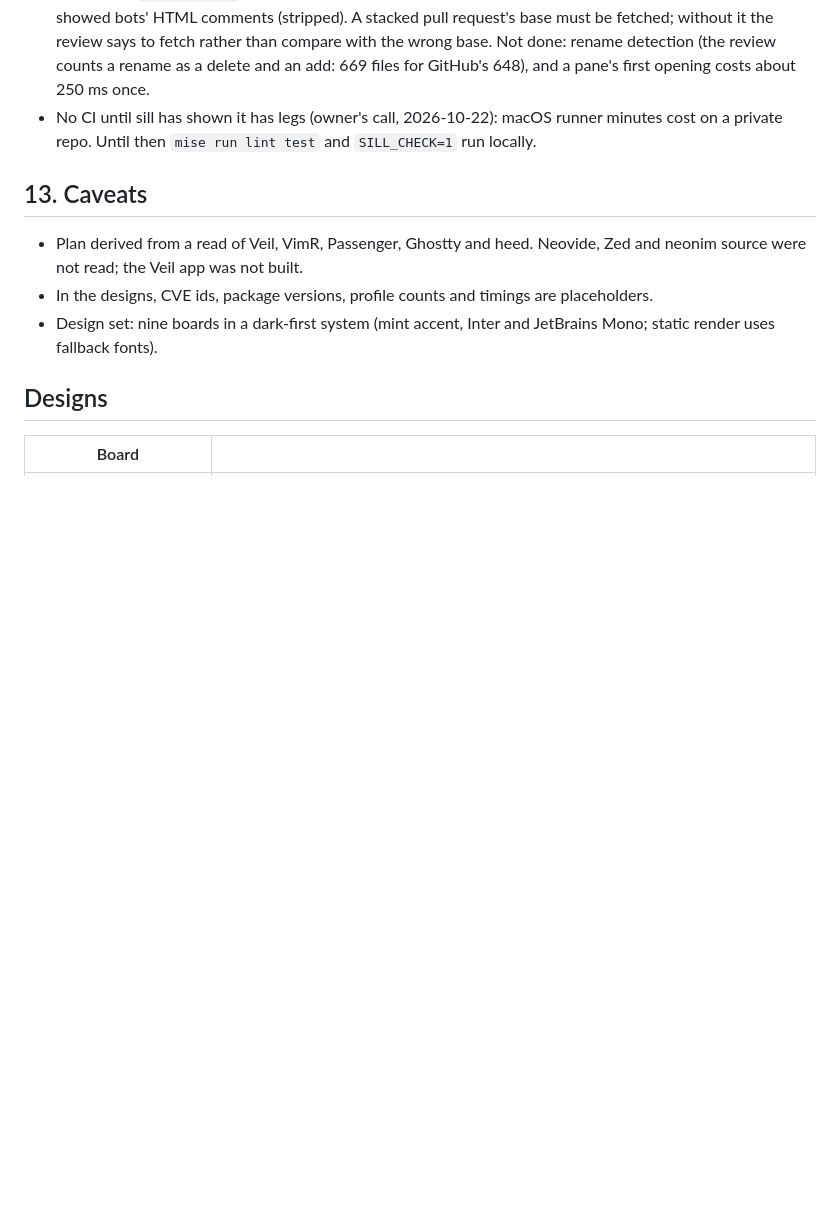
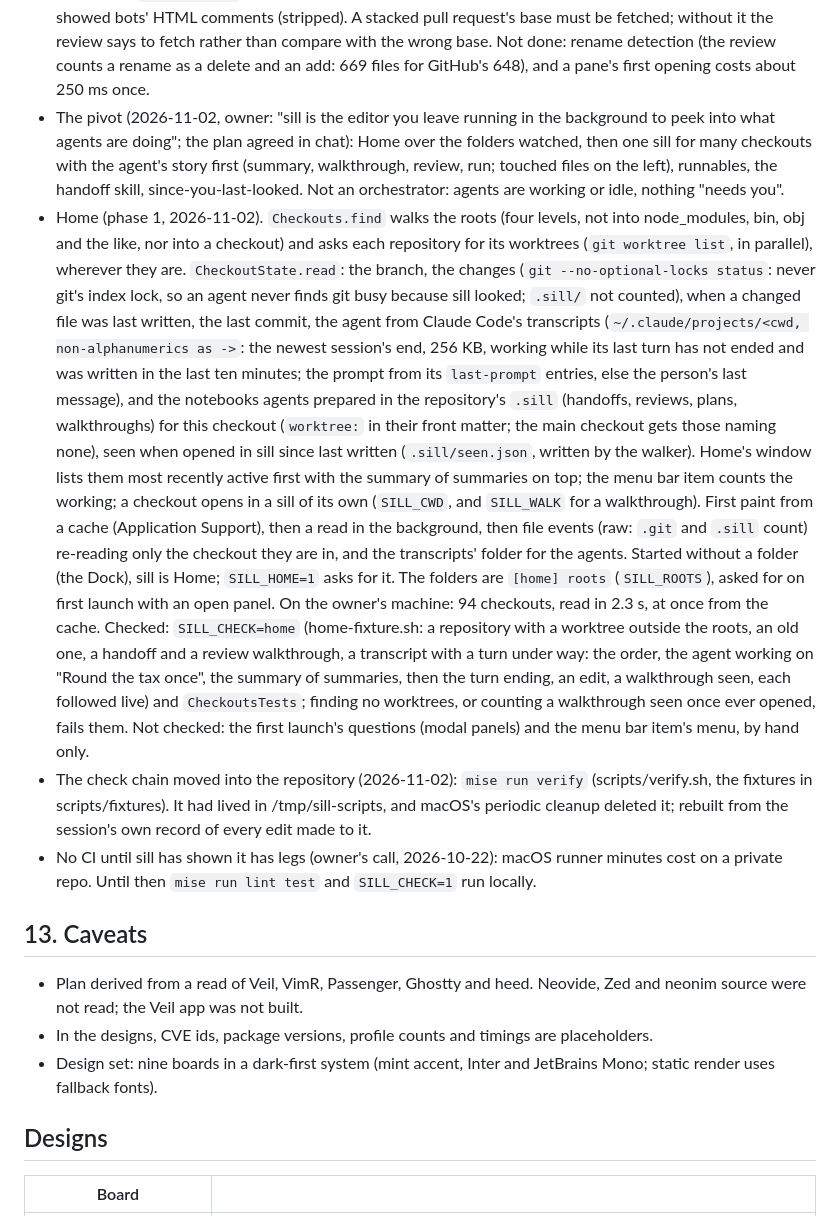
Before and after one commit to optionull/trim, a Markdown page: docs/plan.md, the part around the change. GitHub-like rendering; blank space fills up the shorter version.

```diff
--- a/docs/plan.md
+++ b/docs/plan.md
@@ -964,6 +964,33 @@ Days 1 and 2 left these behind, for later days to pick up or keep:
   fetched; without it the review says to fetch rather than compare with the wrong base. Not done: rename detection
   (the review counts a rename as a delete and an add: 669 files for GitHub's 648), and a pane's first opening costs
   about 250 ms once.
+- The pivot (2026-11-02, owner: "sill is the editor you leave running in the background to peek into what agents
+  are doing"; the plan agreed in chat): Home over the folders watched, then one sill for many checkouts with the
+  agent's story first (summary, walkthrough, review, run; touched files on the left), runnables, the handoff skill,
+  since-you-last-looked. Not an orchestrator: agents are working or idle, nothing "needs you".
+- Home (phase 1, 2026-11-02). `Checkouts.find` walks the roots (four levels, not into node_modules, bin, obj and the
+  like, nor into a checkout) and asks each repository for its worktrees (`git worktree list`, in parallel), wherever
+  they are. `CheckoutState.read`: the branch, the changes (`git --no-optional-locks status`: never git's index lock,
+  so an agent never finds git busy because sill looked; `.sill/` not counted), when a changed file was last written,
+  the last commit, the agent from Claude Code's transcripts (`~/.claude/projects/<cwd, non-alphanumerics as ->`: the
+  newest session's end, 256 KB, working while its last turn has not ended and was written in the last ten minutes;
+  the prompt from its `last-prompt` entries, else the person's last message), and the notebooks agents prepared in
+  the repository's `.sill` (handoffs, reviews, plans, walkthroughs) for this checkout (`worktree:` in their front
+  matter; the main checkout gets those naming none), seen when opened in sill since last written (`.sill/seen.json`,
+  written by the walker). Home's window lists them most recently active first with the summary of summaries on top;
+  the menu bar item counts the working; a checkout opens in a sill of its own (`SILL_CWD`, and `SILL_WALK` for a
+  walkthrough). First paint from a cache (Application Support), then a read in the background, then file events
+  (raw: `.git` and `.sill` count) re-reading only the checkout they are in, and the transcripts' folder for the
+  agents. Started without a folder (the Dock), sill is Home; `SILL_HOME=1` asks for it. The folders are `[home]
+  roots` (`SILL_ROOTS`), asked for on first launch with an open panel. On the owner's machine: 94 checkouts, read in
+  2.3 s, at once from the cache. Checked: `SILL_CHECK=home` (home-fixture.sh: a repository with a worktree outside
+  the roots, an old one, a handoff and a review walkthrough, a transcript with a turn under way: the order, the agent
+  working on "Round the tax once", the summary of summaries, then the turn ending, an edit, a walkthrough seen, each
+  followed live) and `CheckoutsTests`; finding no worktrees, or counting a walkthrough seen once ever opened, fails
+  them. Not checked: the first launch's questions (modal panels) and the menu bar item's menu, by hand only.
+- The check chain moved into the repository (2026-11-02): `mise run verify` (scripts/verify.sh, the fixtures in
+  scripts/fixtures). It had lived in /tmp/sill-scripts, and macOS's periodic cleanup deleted it; rebuilt from the
+  session's own record of every edit made to it.
 - No CI until sill has shown it has legs (owner's call, 2026-10-22): macOS runner minutes cost on a private repo.
   Until then `mise run lint test` and `SILL_CHECK=1` run locally.
 
```
Also changed, not shown: README.md (+19 -0 lines), docs/showcase-home-2026-11-02.png (added), 14 other files.
